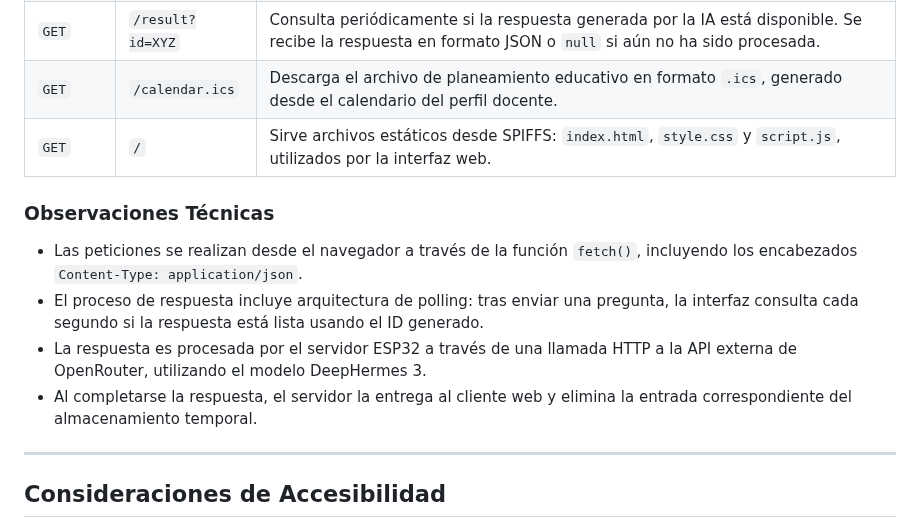
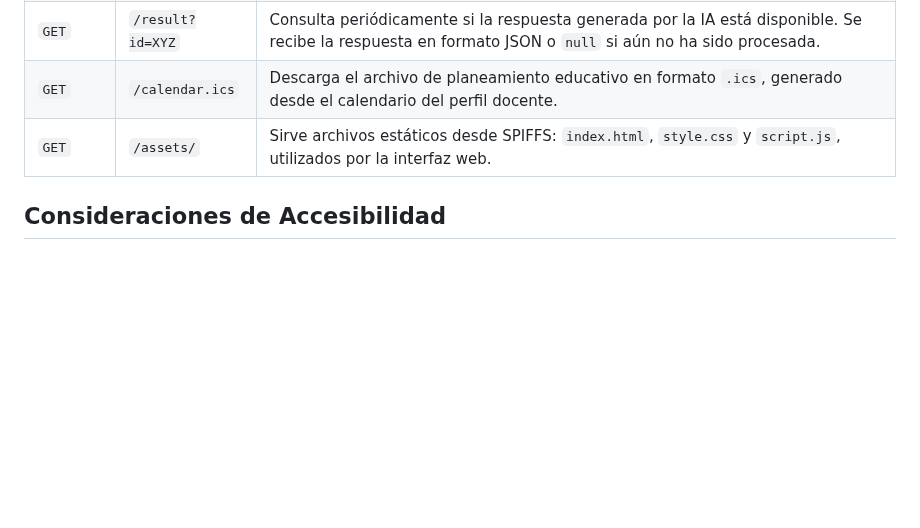
Before and after one commit to yulteablumm/ExpoCENFO-2025, a Markdown page: data/README.md, the part around the change. Rendered like a GitHub page; blank space fills up the shorter version.

```diff
--- a/data/README.md
+++ b/data/README.md
@@ -156,14 +156,7 @@ La comunicación entre la interfaz web y el servidor ESP32 se realiza mediante p
 | `POST` | `/ask`           | Envía la pregunta formulada por el usuario al servidor ESP32. El cuerpo contiene un JSON con la estructura `{ "question": "..." }`. Devuelve un identificador único de la solicitud. |
 | `GET`  | `/result?id=XYZ` | Consulta periódicamente si la respuesta generada por la IA está disponible. Se recibe la respuesta en formato JSON o `null` si aún no ha sido procesada. |
 | `GET`  | `/calendar.ics`  | Descarga el archivo de planeamiento educativo en formato `.ics`, generado desde el calendario del perfil docente. |
-| `GET`  | `/`              | Sirve archivos estáticos desde SPIFFS: `index.html`, `style.css` y `script.js`, utilizados por la interfaz web. |
-
-### Observaciones Técnicas
-- Las peticiones se realizan desde el navegador a través de la función `fetch()`, incluyendo los encabezados `Content-Type: application/json`.
-- El proceso de respuesta incluye arquitectura de polling: tras enviar una pregunta, la interfaz consulta cada segundo si la respuesta está lista usando el ID generado.
-- La respuesta es procesada por el servidor ESP32 a través de una llamada HTTP a la API externa de OpenRouter, utilizando el modelo DeepHermes 3.
-- Al completarse la respuesta, el servidor la entrega al cliente web y elimina la entrada correspondiente del almacenamiento temporal.
----
+| `GET`  | `/assets/`       | Sirve archivos estáticos desde SPIFFS: `index.html`, `style.css` y `script.js`, utilizados por la interfaz web. |
 
 ## Consideraciones de Accesibilidad
 
```
